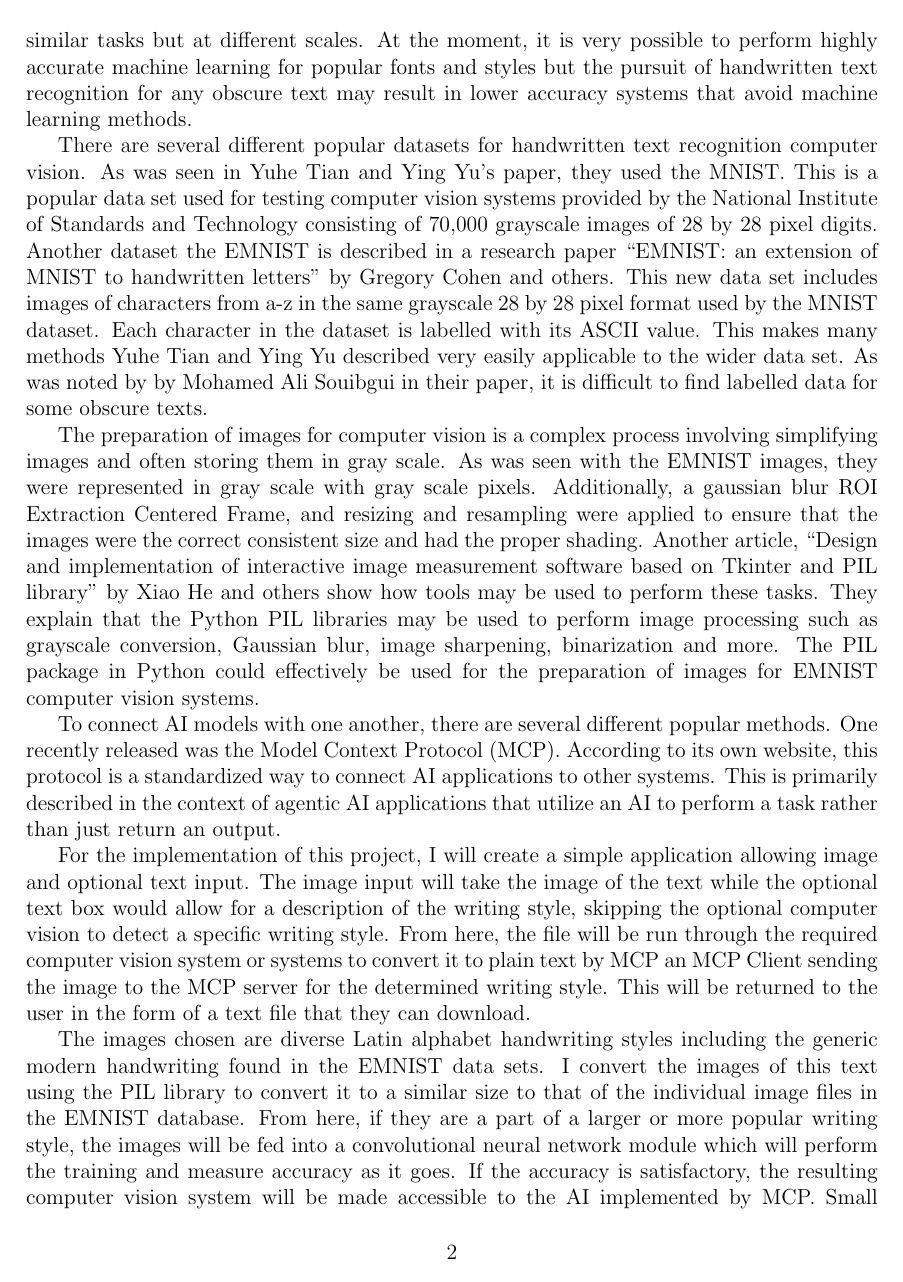
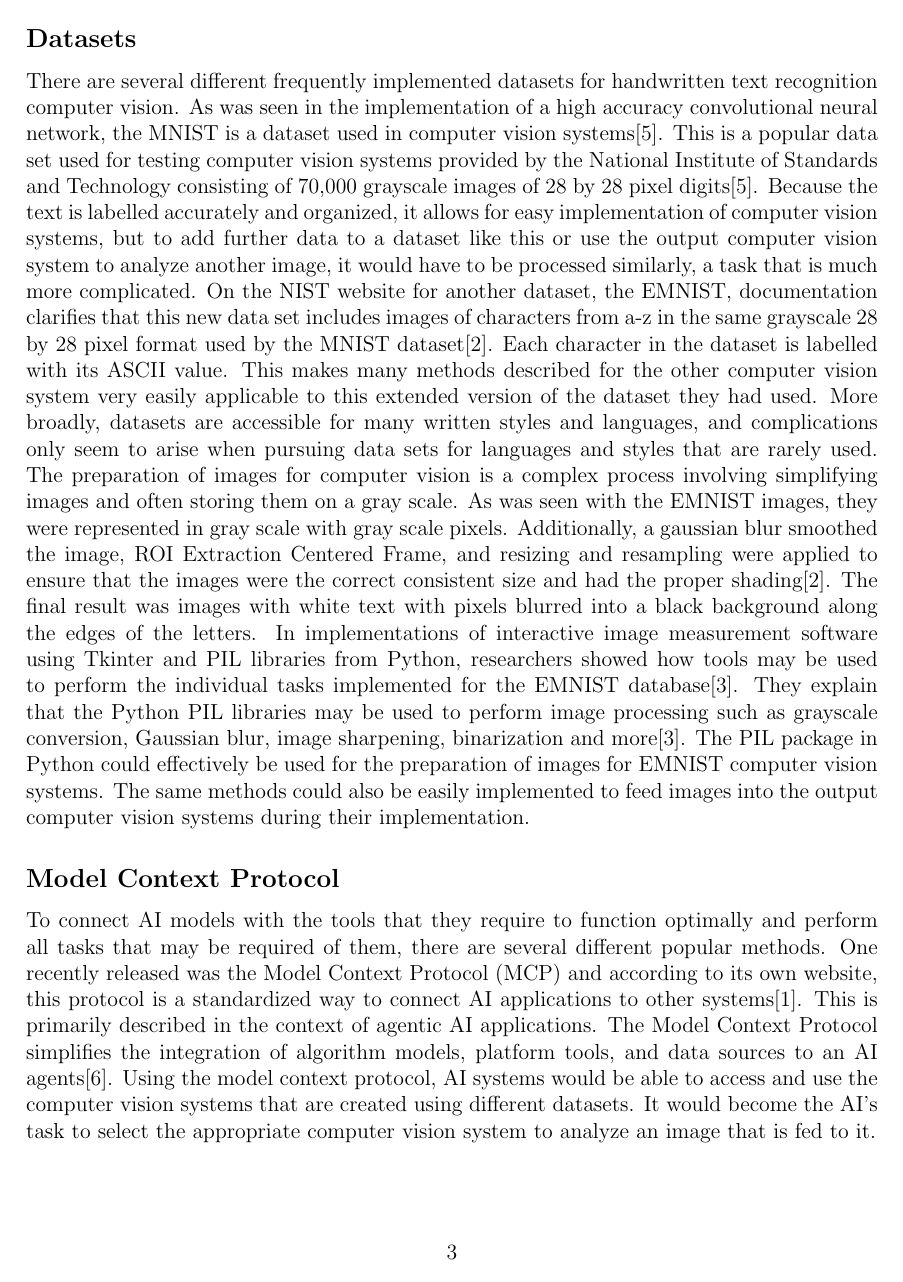
Before and after one commit to MilesFike/Junior-IS, a LaTeX document (main.tex): page 2 of 3 before the commit and page 3 of 4 after it. Compiled offline with pdfLaTeX.

Commit message:
added full draft for Introduction

```diff
--- a/main.tex
+++ b/main.tex
@@ -20,15 +23,13 @@ Currently many different computer vision systems are used to interpret handwriti
 \section{Related Works}
-Within the AI field of computer vision, one popular goal is the transcription of handwritten text. This is called handwriting recognition technology or Handwritten Text Recognition (HTR). According to Yuhe Tian and Ying Yu in their research paper, “Research Application of Computer Vision-Based Convolutional Neural Network in Handwriting Recognition Technology,” a convolutional neural network system was utilized to build a computer vision system able to recognize digits from the MNIST and achieve accuracy of up to 100\% on the number 1 in the test data. Essentially a convolutional neural network uses a combination of a single input layer then convolution layers that create feature maps, pooling layers that decrease data, and fully connected layers to create and process feature maps from images and fully connected layers that link the neurons to output results. These are very effective systems but according to the research article “A User Perspective on HTR Methods for the Automatic Transcription of Rare Scripts: The Case of \emph{Codex Runicus}” by Mohamed Ali Souibgui and others, there are issues with methods like convolutional neural networks, and recurrent neural networks because they require deep learning that involves vast datasets inaccessible to some less common scripts. In their paper, they sought to transcribe the \emph{Codex Runicus} which is in a very uncommon language. To do this, they used learning free methods such as unsupervised clustering which creates clusters which are subdivided, then the labels of each cluster are propagated through the other symbols, and the few-shot classification method which seeks to represent each individual symbol as a node in a graph and compare similarity between each pair of symbols. These methods may all be used to accomplish similar tasks but at different scales. At the moment, it is very possible to perform highly accurate machine learning for popular fonts and styles but the pursuit of handwritten text recognition for any obscure text may result in lower accuracy systems that avoid machine learning methods.
+\subsection*{Computer Vision Methods}
+Within the AI field of computer vision, one popular goal is the transcription of handwritten text. By different organizations, this is called handwriting recognition technology or Handwritten Text Recognition (HTR). Researchers implemented a convolutional neural network system was utilized to build a computer vision system able to recognize digits from the MNIST and achieve accuracy of up to 100\% on the number 1 in the test data\cite{10.1145/3727648.3727679}. Essentially a convolutional neural network uses a combination of a single input layer then convolution layers that create feature maps, pooling layers that decrease data, and fully connected layers to create and process feature maps from images and fully connected layers that link the neurons to each of the potential final output results\cite{10.1145/3727648.3727679}. The created convolutional neural network is able to receive further input images and can assign a label to them based on what it interprets the image to be. These are very effective systems when a large, thoroughly labeled, dataset is available, but according to the research focused on obscure texts, specifically a medieval book with a Runic script known as the \emph{Codex Runicus}, there are issues with methods like convolutional neural networks, and recurrent neural networks because they require deep learning that involves these vast labeled datasets inaccessible to some less common scripts and styles\cite{10.1145/3519306}. Alternative options that did not involve deep learning were studied and implemented to accurately transcribe segments of the \emph{Codex Runicus}. While doing this, they used learning free methods such as unsupervised clustering which creates clusters which are subdivided, then the labels of each cluster are propagated through the other symbols, and the few-shot classification method which seeks to represent each individual symbol as a node in a graph and compare similarity between each pair of symbols\cite{10.1145/3519306}. With modern methods, it is very possible to perform highly accurate machine learning for popular fonts and styles but the pursuit of handwritten text recognition for any obscure text may result in lower accuracy systems that avoid machine learning methods. These methods may all be used to accomplish similar tasks but at different scales, when attempting to transcribe a frequently used writing style with a large, labeled database available. a convolutional neural network should always be used.
 
-There are several different popular datasets for handwritten text recognition computer vision. As was seen in Yuhe Tian and Ying Yu’s paper, they used the MNIST. This is a popular data set used for testing computer vision systems provided by the National Institute of Standards and Technology consisting of 70,000 grayscale images of 28 by 28 pixel digits. Another dataset the EMNIST is described in a research paper “EMNIST: an extension of MNIST to handwritten letters” by Gregory Cohen and others. This new data set includes images of characters from a-z in the same grayscale 28 by 28 pixel format used by the MNIST dataset. Each character in the dataset is labelled with its ASCII value. This makes many methods Yuhe Tian and Ying Yu described very easily applicable to the wider data set. As was noted by by Mohamed Ali Souibgui in their paper, it is difficult to find labelled data for some obscure texts.
+\subsection*{Datasets}
+There are several different frequently implemented datasets for handwritten text recognition computer vision. As was seen in the implementation of a high accuracy convolutional neural network, the MNIST is a dataset used in computer vision systems\cite{10.1145/3727648.3727679}. This is a popular data set used for testing computer vision systems provided by the National Institute of Standards and Technology consisting of 70,000 grayscale images of 28 by 28 pixel digits\cite{10.1145/3727648.3727679}. Because the text is labelled accurately and organized, it allows for easy implementation of computer vision systems, but to add further data to a dataset like this or use the output computer vision system  to analyze another image, it would have to be processed similarly, a task that is much more complicated. On the NIST website for another dataset, the EMNIST, documentation clarifies that  this new data set includes images of characters from a-z in the same grayscale 28 by 28 pixel format used by the MNIST dataset\cite{7966217}. Each character in the dataset is labelled with its ASCII value. This makes many methods described for the other computer vision system very easily applicable to this extended version of the dataset they had used. More broadly, datasets are accessible for many written styles and languages, and complications only seem to arise when pursuing data sets for languages and styles that are rarely used.
+The preparation of images for computer vision is a complex process involving simplifying images and often storing them on a gray scale. As was seen with the EMNIST images, they were represented in gray scale with gray scale pixels. Additionally, a gaussian blur smoothed the image, ROI Extraction Centered Frame, and resizing and resampling were applied to ensure that the images were the correct consistent size and had the proper shading\cite{7966217}. The final result was images with white text with pixels blurred into a black background along the edges of the letters. In implementations of interactive image measurement software using Tkinter and PIL libraries from Python, researchers showed how tools may be used to perform the individual tasks implemented for the EMNIST database\cite{10.1145/3727648.3727740}. They explain that the Python PIL libraries may be used to perform image processing such as grayscale conversion, Gaussian blur, image sharpening, binarization and more\cite{10.1145/3727648.3727740}. The PIL package in Python could effectively be used for the preparation of images for EMNIST computer vision systems. The same methods could also be easily implemented to feed images into the output computer vision systems during their implementation.
+\subsection*{Model Context Protocol}
+To connect AI models with the tools that they require to function optimally and perform all tasks that may be required of them, there are several different popular methods. One recently released was the Model Context Protocol (MCP) and according to its own website, this protocol is a standardized way to connect AI applications to other systems\cite{modelContextProtocol/getting-started/intro}. This is primarily described in the context of agentic AI applications. The Model Context Protocol simplifies the integration of algorithm models, platform tools, and data sources to an AI agents\cite{10.1145/3745238.3745531}. Using the model context protocol, AI systems would be able to access and use the computer vision systems that are created using different datasets. It would become the AI’s task to select the appropriate computer vision system to analyze an image that is fed to it.
 
-The preparation of images for computer vision is a complex process involving simplifying images and often storing them in gray scale. As was seen with the EMNIST images, they were represented in gray scale with gray scale pixels. Additionally, a gaussian blur ROI Extraction Centered Frame, and resizing and resampling were applied to ensure that the images were the correct consistent size and had the proper shading. Another article, “Design and implementation of interactive image measurement software based on Tkinter and PIL library” by Xiao He and others show how tools may be used to perform these tasks. They explain that the Python PIL libraries may be used to perform image processing such as grayscale conversion, Gaussian blur, image sharpening, binarization and more. The PIL package in Python could effectively be used for the preparation of images for EMNIST computer vision systems.
-
-To connect AI models with one another, there are several different popular methods. One recently released was the Model Context Protocol (MCP). According to its own website, this protocol is a standardized way to connect AI applications to other systems. This is primarily described in the context of agentic AI applications that utilize an AI to perform a task rather than just return an output.
-
-For the implementation of this project, I will create a simple application allowing image and optional text input. The image input will take the image of the text while the optional text box would allow for a description of the writing style, skipping the optional computer vision to detect a specific writing style. From here, the file will be run through the required computer vision system or systems to convert it to plain text by MCP an MCP Client sending the image to the MCP server for the determined writing style. This will be returned to the user in the form of a text file that they can download.
-
-The images chosen are diverse Latin alphabet handwriting styles including the generic modern handwriting found in the EMNIST data sets. I convert the images of this text using the PIL library to convert it to a similar size to that of the individual image files in the EMNIST database. From here, if they are a part of a larger or more popular writing style, the images will be fed into a convolutional neural network module which will perform the training and measure accuracy as it goes. If the accuracy is satisfactory, the resulting computer vision system will be made accessible to the AI implemented by MCP. Small fluctuations in accuracy do occur in each run of the program. If the text is from a smaller dataset then I perform the necessary labelling myself and attempt to process text with the unmonitored clustering method. This provides far less accuracy, but the system is still kept. This involves the same processing steps as convolutional neural networks and also may be used by the AI. The text is output on the simple user interface
 
 
 
```
Also changed, not shown: main.pdf, main.tex (6 more changed lines).
